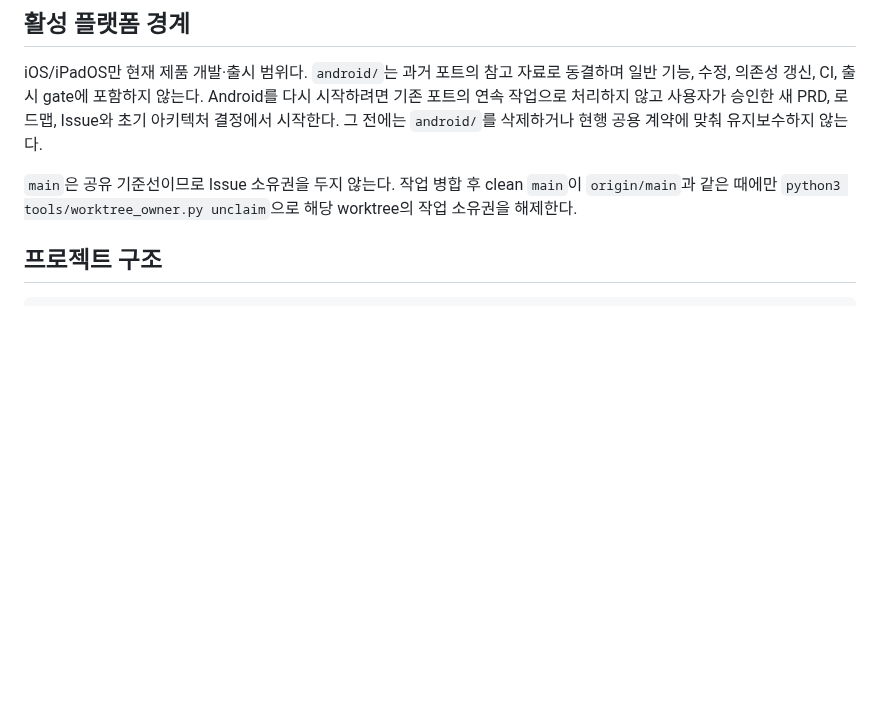
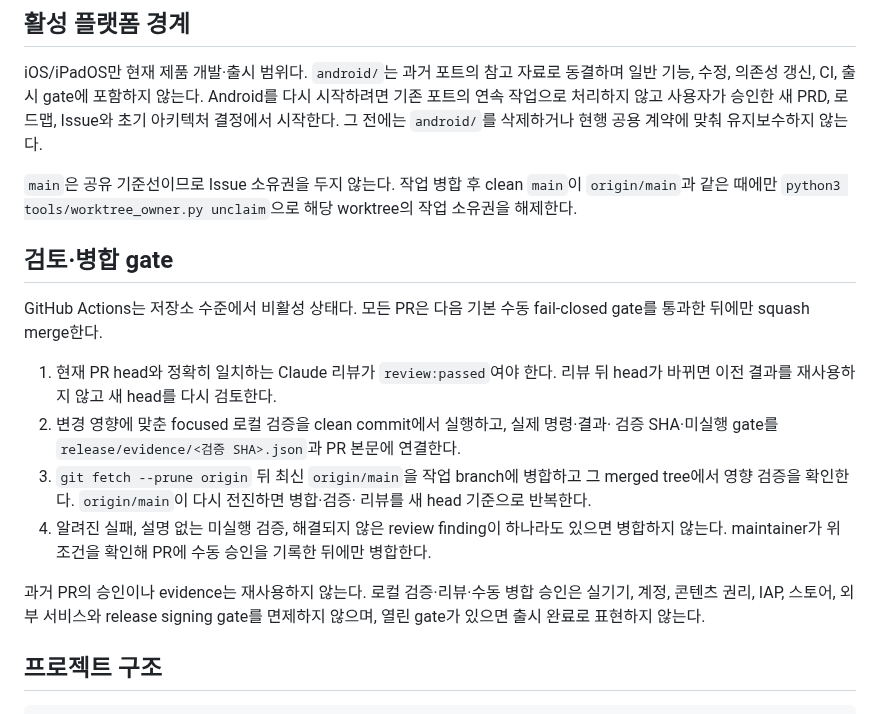
Before and after one commit to five9123/piyokey, a Markdown page: AGENTS.md, the part around the change. Rendered like a GitHub page; blank space fills up the shorter version.

```diff
--- a/AGENTS.md
+++ b/AGENTS.md
@@ -28,6 +28,26 @@ iOS/iPadOS만 현재 제품 개발·출시 범위다. `android/`는 과거 포
 현행 공용 계약에 맞춰 유지보수하지 않는다.
 
 `main`은 공유 기준선이므로 Issue 소유권을 두지 않는다. 작업 병합 후 clean `main`이 `origin/main`과 같은 때에만 `python3 tools/worktree_owner.py unclaim`으로 해당 worktree의 작업 소유권을 해제한다.
+
+## 검토·병합 gate
+
+GitHub Actions는 저장소 수준에서 비활성 상태다. 모든 PR은 다음 기본 수동
+fail-closed gate를 통과한 뒤에만 squash merge한다.
+
+1. 현재 PR head와 정확히 일치하는 Claude 리뷰가 `review:passed`여야 한다. 리뷰 뒤
+   head가 바뀌면 이전 결과를 재사용하지 않고 새 head를 다시 검토한다.
+2. 변경 영향에 맞춘 focused 로컬 검증을 clean commit에서 실행하고, 실제 명령·결과·
+   검증 SHA·미실행 gate를 `release/evidence/<검증 SHA>.json`과 PR 본문에 연결한다.
+3. `git fetch --prune origin` 뒤 최신 `origin/main`을 작업 branch에 병합하고 그
+   merged tree에서 영향 검증을 확인한다. `origin/main`이 다시 전진하면 병합·검증·
+   리뷰를 새 head 기준으로 반복한다.
+4. 알려진 실패, 설명 없는 미실행 검증, 해결되지 않은 review finding이 하나라도
+   있으면 병합하지 않는다. maintainer가 위 조건을 확인해 PR에 수동 승인을 기록한
+   뒤에만 병합한다.
+
+과거 PR의 승인이나 evidence는 재사용하지 않는다. 로컬 검증·리뷰·수동 병합 승인은
+실기기, 계정, 콘텐츠 권리, IAP, 스토어, 외부 서비스와 release signing gate를
+면제하지 않으며, 열린 gate가 있으면 출시 완료로 표현하지 않는다.
 
 ## 프로젝트 구조
 
```
Also changed, not shown: docs/WORKFLOW.md (+46 -21 lines).
